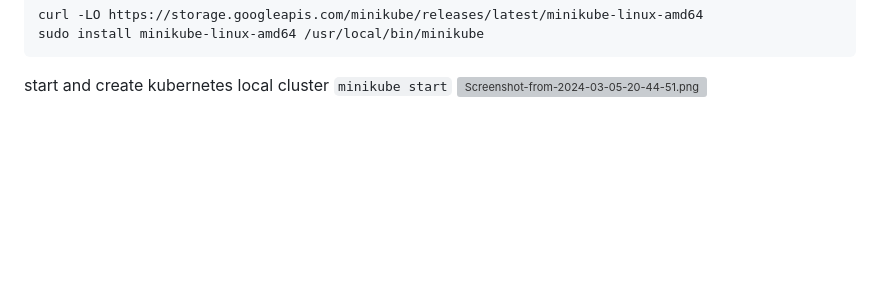
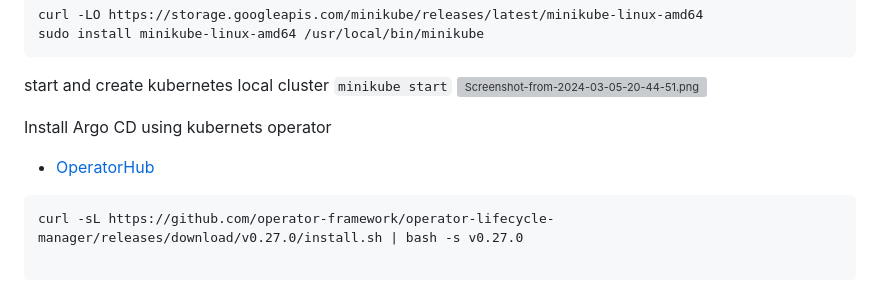
Before and after one commit to iamarbabkhan/cicd-end-to-end-project, a Markdown page: README.md, the part around the change. Rendered like a GitHub page; blank space fills up the shorter version; grey boxes are pictures that could not be loaded.

````diff
--- a/README.md
+++ b/README.md
@@ -107,3 +107,10 @@ sudo install minikube-linux-amd64 /usr/local/bin/minikube
 start and create kubernetes local cluster
 ```minikube start```
 ![Screenshot-from-2024-03-05-20-44-51.png](https://i.postimg.cc/4xYNJcrB/Screenshot-from-2024-03-05-20-44-51.png)
+
+Install Argo CD using kubernets operator
+- [OperatorHub](https://operatorhub.io/operator/argocd-operator)
+```
+curl -sL https://github.com/operator-framework/operator-lifecycle-manager/releases/download/v0.27.0/install.sh | bash -s v0.27.0
+
+```
````
